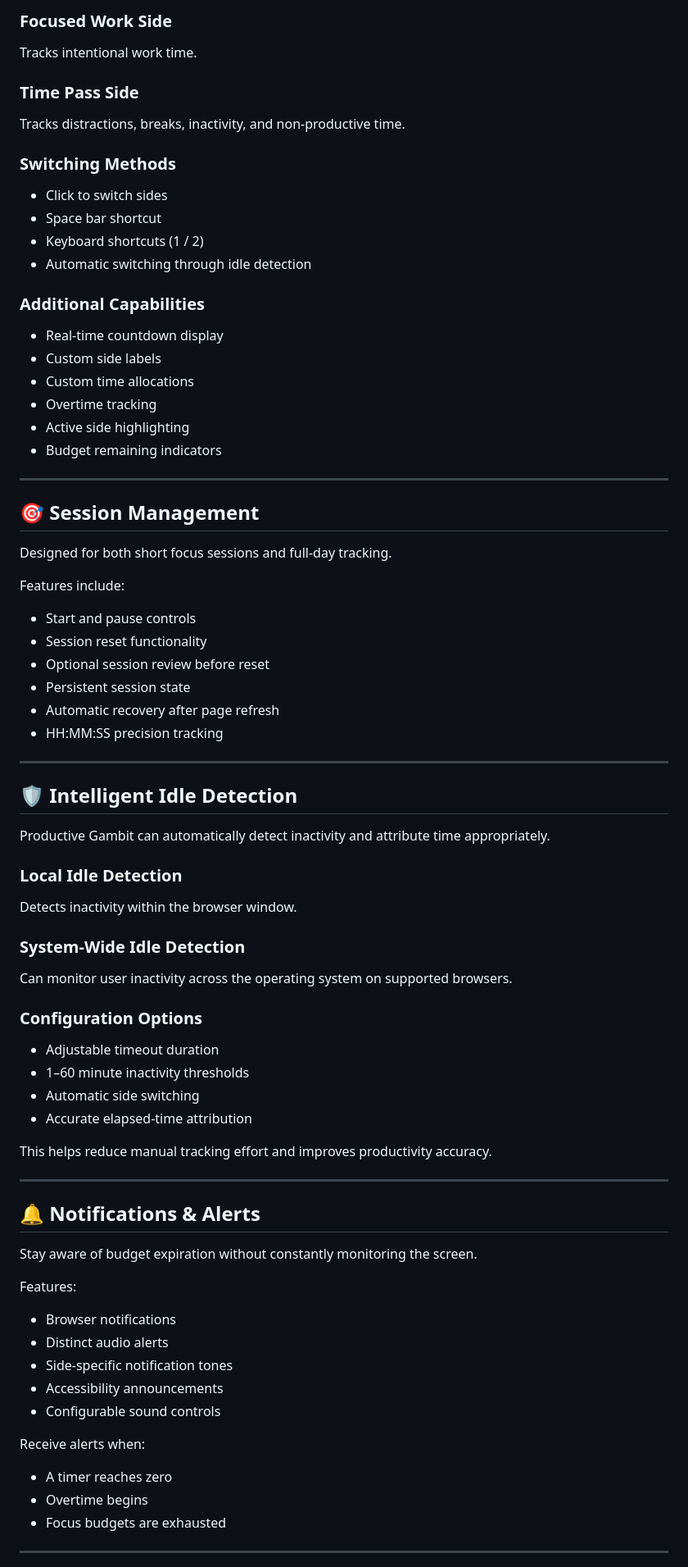
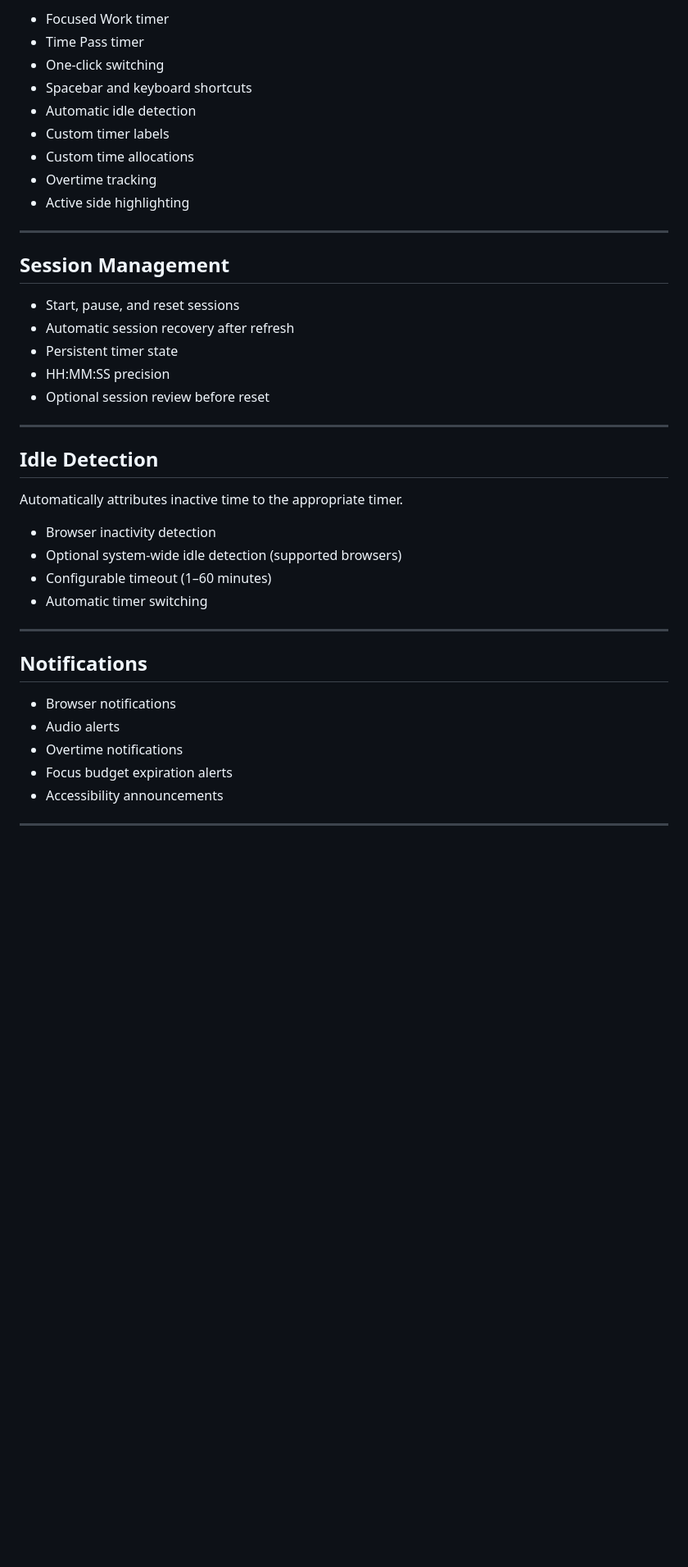
Before and after one commit to princesoni1/productive-gambit, a Markdown page: README.md, the part around one of its changes. Shown at 82% size. Rendered like a GitHub page; blank space fills up the shorter version.

```diff
--- a/README.md
+++ b/README.md
@@ -63,85 +42,44 @@ A productivity-focused implementation of a chess clock.
 
-### Focused Work Side
-
-Tracks intentional work time.
-
-### Time Pass Side
-
-Tracks distractions, breaks, inactivity, and non-productive time.
-
-### Switching Methods
-
-* Click to switch sides
-* Space bar shortcut
-* Keyboard shortcuts (1 / 2)
-* Automatic switching through idle detection
-
-### Additional Capabilities
-
-* Real-time countdown display
-* Custom side labels
+* Focused Work timer
+* Time Pass timer
+* One-click switching
+* Spacebar and keyboard shortcuts
+* Automatic idle detection
+* Custom timer labels
 * Custom time allocations
 * Overtime tracking
 * Active side highlighting
-* Budget remaining indicators
 
 ---
 
-## 🎯 Session Management
+## Session Management
 
-Designed for both short focus sessions and full-day tracking.
-
-Features include:
-
-* Start and pause controls
-* Session reset functionality
+* Start, pause, and reset sessions
+* Automatic session recovery after refresh
+* Persistent timer state
+* HH:MM:SS precision
 * Optional session review before reset
-* Persistent session state
-* Automatic recovery after page refresh
-* HH:MM:SS precision tracking
 
 ---
 
-## 🛡️ Intelligent Idle Detection
+## Idle Detection
 
-Productive Gambit can automatically detect inactivity and attribute time appropriately.
+Automatically attributes inactive time to the appropriate timer.
 
-### Local Idle Detection
-
-Detects inactivity within the browser window.
-
-### System-Wide Idle Detection
-
-Can monitor user inactivity across the operating system on supported browsers.
-
-### Configuration Options
-
-* Adjustable timeout duration
-* 1–60 minute inactivity thresholds
-* Automatic side switching
-* Accurate elapsed-time attribution
-
-This helps reduce manual tracking effort and improves productivity accuracy.
+* Browser inactivity detection
+* Optional system-wide idle detection (supported browsers)
+* Configurable timeout (1–60 minutes)
+* Automatic timer switching
 
 ---
 
-## 🔔 Notifications & Alerts
-
-Stay aware of budget expiration without constantly monitoring the screen.
-
-Features:
+## Notifications
 
 * Browser notifications
-* Distinct audio alerts
-* Side-specific notification tones
+* Audio alerts
+* Overtime notifications
+* Focus budget expiration alerts
 * Accessibility announcements
-* Configurable sound controls
-
-Receive alerts when:
-
-* A timer reaches zero
-* Overtime begins
-* Focus budgets are exhausted
 
 ---
 
```
Also changed, not shown: other parts of README.md (+100 -195 lines).
